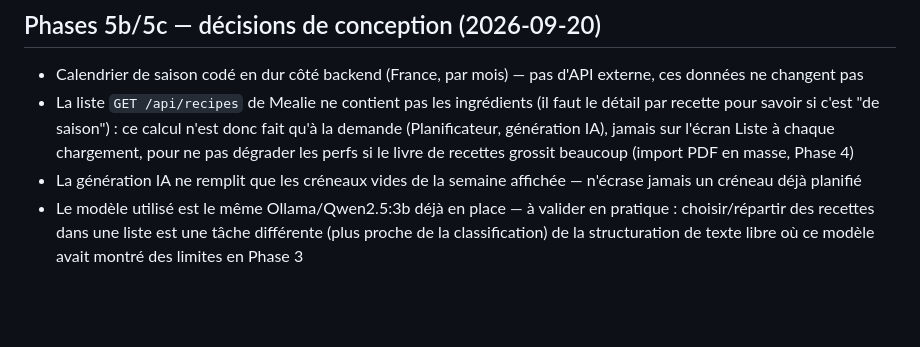
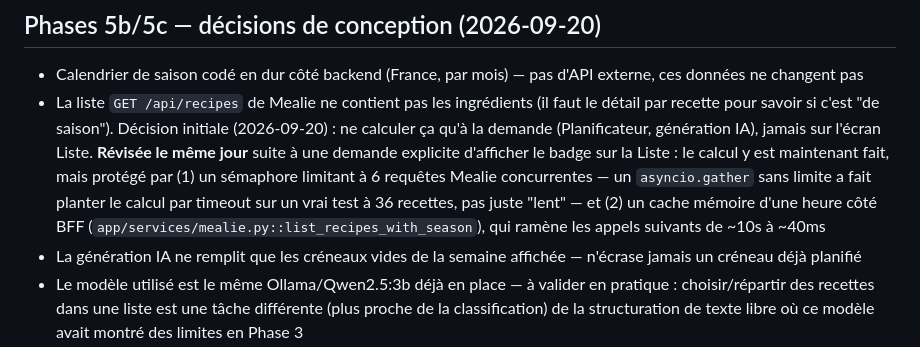
Before and after one commit to LacyAttorney599/fast_api_mealie, a Markdown page: plan.md, the part around the change. Drawn GitHub-style; blank space fills up the shorter version.

Commit message:
Documente la révision de la décision Phase 5b sur le calcul de saison
Co-Authored-By: Claude Sonnet 5 <noreply@anthropic.com>

```diff
--- a/plan.md
+++ b/plan.md
@@ -44,7 +44,7 @@ Total indicatif : 8 à 11 semaines à temps partiel (+ 1 semaine pour 5b/5c).
 ## Phases 5b/5c — décisions de conception (2026-09-20)
 
 - Calendrier de saison codé en dur côté backend (France, par mois) — pas d'API externe, ces données ne changent pas
-- La liste `GET /api/recipes` de Mealie ne contient pas les ingrédients (il faut le détail par recette pour savoir si c'est "de saison") : ce calcul n'est donc fait qu'à la demande (Planificateur, génération IA), jamais sur l'écran Liste à chaque chargement, pour ne pas dégrader les perfs si le livre de recettes grossit beaucoup (import PDF en masse, Phase 4)
+- La liste `GET /api/recipes` de Mealie ne contient pas les ingrédients (il faut le détail par recette pour savoir si c'est "de saison"). Décision initiale (2026-09-20) : ne calculer ça qu'à la demande (Planificateur, génération IA), jamais sur l'écran Liste. **Révisée le même jour** suite à une demande explicite d'afficher le badge sur la Liste : le calcul y est maintenant fait, mais protégé par (1) un sémaphore limitant à 6 requêtes Mealie concurrentes — un `asyncio.gather` sans limite a fait planter le calcul par timeout sur un vrai test à 36 recettes, pas juste "lent" — et (2) un cache mémoire d'une heure côté BFF (`app/services/mealie.py::list_recipes_with_season`), qui ramène les appels suivants de ~10s à ~40ms
 - La génération IA ne remplit que les créneaux vides de la semaine affichée — n'écrase jamais un créneau déjà planifié
 - Le modèle utilisé est le même Ollama/Qwen2.5:3b déjà en place — à valider en pratique : choisir/répartir des recettes dans une liste est une tâche différente (plus proche de la classification) de la structuration de texte libre où ce modèle avait montré des limites en Phase 3
 
```
